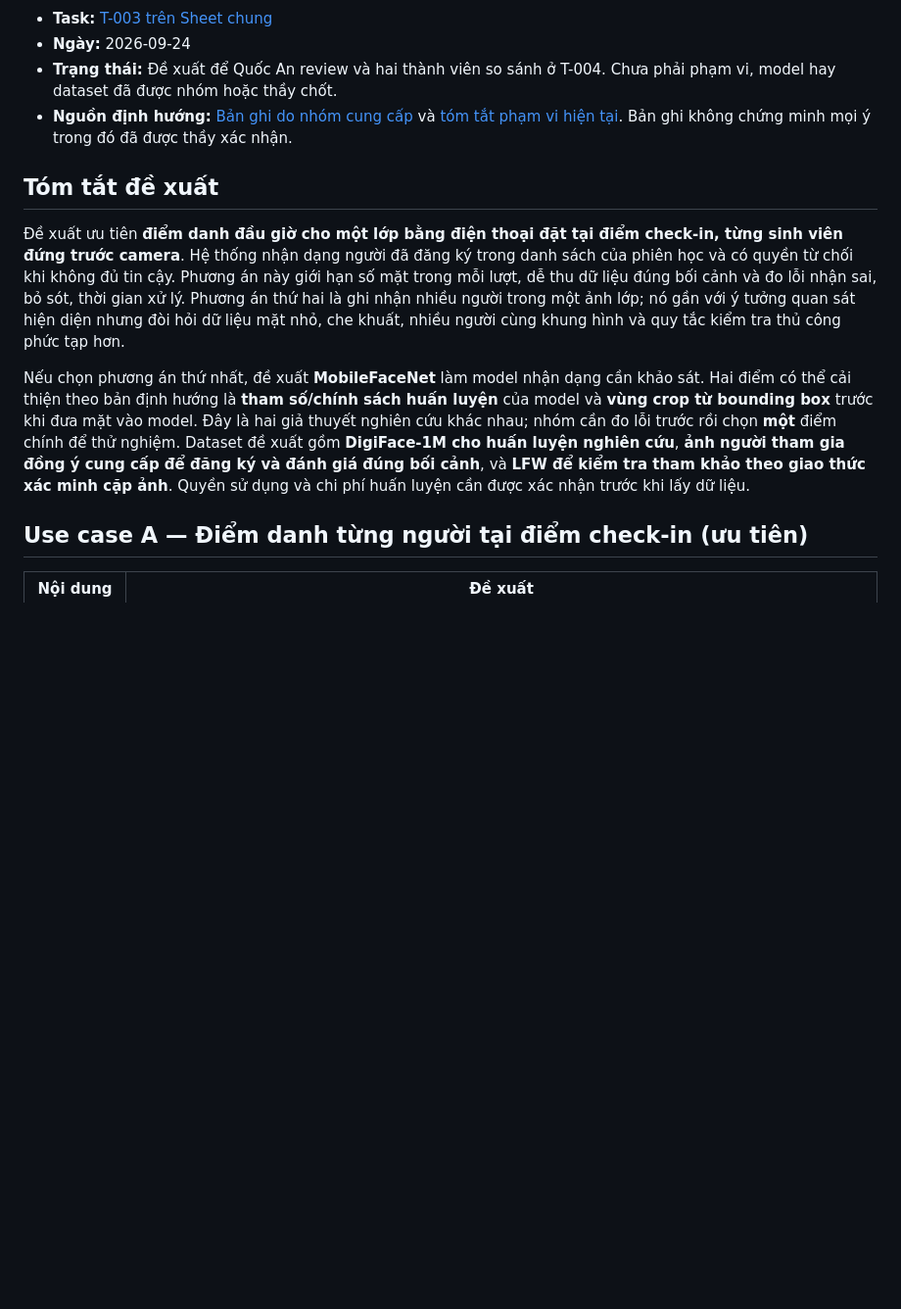
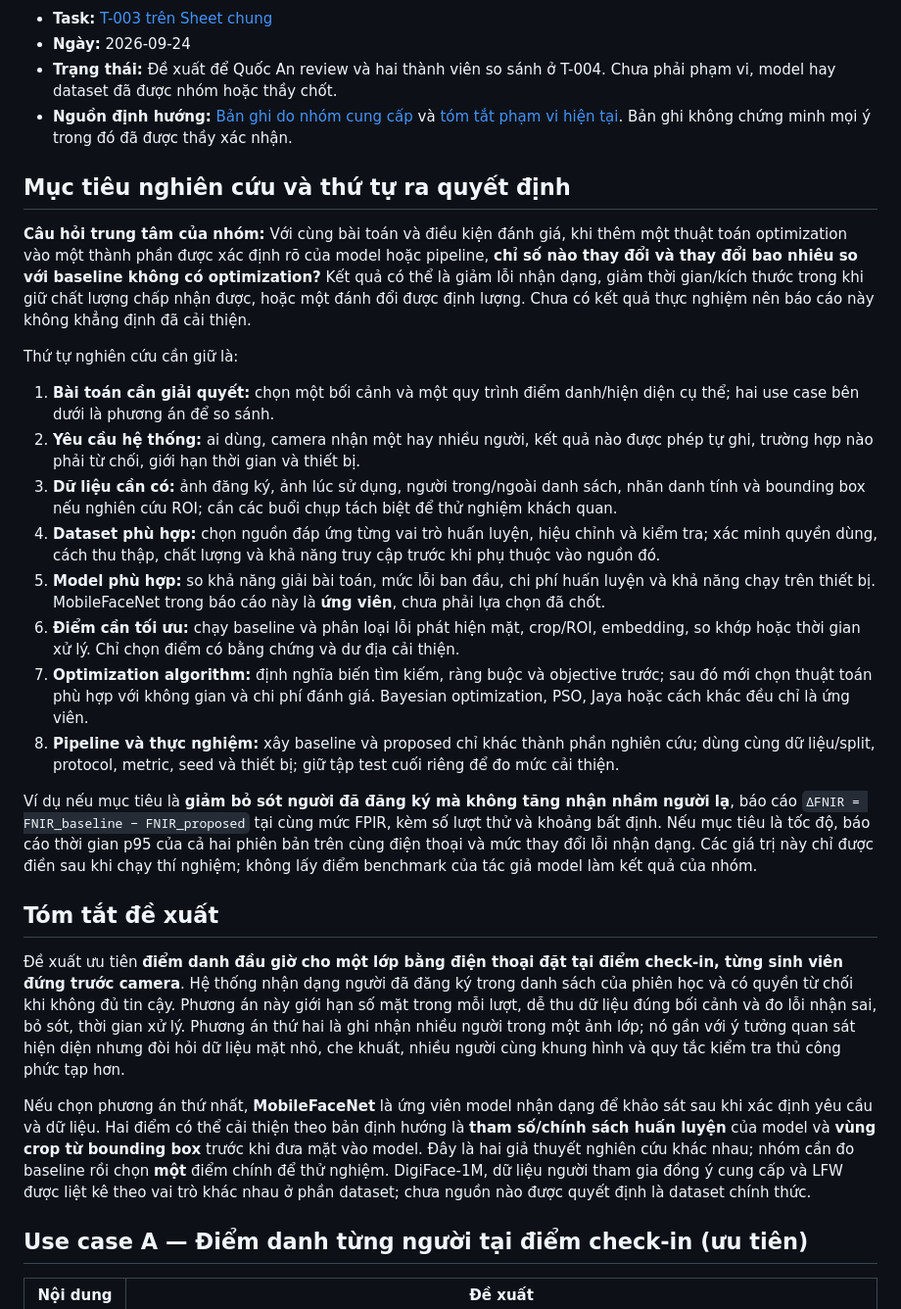
Before and after one commit to quocanwyf/doantotnghiep2nguoi, a Markdown page: docs/01-problem/minh-hy-proposal.md, the part around one of its changes. Shown at 98% size. GitHub-like rendering; blank space fills up the shorter version.

Commit message:
T-003: sap xep de xuat theo lo trinh nghien cuu

```diff
--- a/docs/01-problem/minh-hy-proposal.md
+++ b/docs/01-problem/minh-hy-proposal.md
@@ -5,11 +5,28 @@
 - **Trạng thái:** Đề xuất để Quốc An review và hai thành viên so sánh ở T-004. Chưa phải phạm vi, model hay dataset đã được nhóm hoặc thầy chốt.
 - **Nguồn định hướng:** [Bản ghi do nhóm cung cấp](../sources/dinhhuongdatn.docx) và [tóm tắt phạm vi hiện tại](../00-project/brief.md). Bản ghi không chứng minh mọi ý trong đó đã được thầy xác nhận.
 
+## Mục tiêu nghiên cứu và thứ tự ra quyết định
+
+**Câu hỏi trung tâm của nhóm:** Với cùng bài toán và điều kiện đánh giá, khi thêm một thuật toán optimization vào một thành phần được xác định rõ của model hoặc pipeline, **chỉ số nào thay đổi và thay đổi bao nhiêu so với baseline không có optimization?** Kết quả có thể là giảm lỗi nhận dạng, giảm thời gian/kích thước trong khi giữ chất lượng chấp nhận được, hoặc một đánh đổi được định lượng. Chưa có kết quả thực nghiệm nên báo cáo này không khẳng định đã cải thiện.
+
+Thứ tự nghiên cứu cần giữ là:
+
+1. **Bài toán cần giải quyết:** chọn một bối cảnh và một quy trình điểm danh/hiện diện cụ thể; hai use case bên dưới là phương án để so sánh.
+2. **Yêu cầu hệ thống:** ai dùng, camera nhận một hay nhiều người, kết quả nào được phép tự ghi, trường hợp nào phải từ chối, giới hạn thời gian và thiết bị.
+3. **Dữ liệu cần có:** ảnh đăng ký, ảnh lúc sử dụng, người trong/ngoài danh sách, nhãn danh tính và bounding box nếu nghiên cứu ROI; cần các buổi chụp tách biệt để thử nghiệm khách quan.
+4. **Dataset phù hợp:** chọn nguồn đáp ứng từng vai trò huấn luyện, hiệu chỉnh và kiểm tra; xác minh quyền dùng, cách thu thập, chất lượng và khả năng truy cập trước khi phụ thuộc vào nguồn đó.
+5. **Model phù hợp:** so khả năng giải bài toán, mức lỗi ban đầu, chi phí huấn luyện và khả năng chạy trên thiết bị. MobileFaceNet trong báo cáo này là **ứng viên**, chưa phải lựa chọn đã chốt.
+6. **Điểm cần tối ưu:** chạy baseline và phân loại lỗi phát hiện mặt, crop/ROI, embedding, so khớp hoặc thời gian xử lý. Chỉ chọn điểm có bằng chứng và dư địa cải thiện.
+7. **Optimization algorithm:** định nghĩa biến tìm kiếm, ràng buộc và objective trước; sau đó mới chọn thuật toán phù hợp với không gian và chi phí đánh giá. Bayesian optimization, PSO, Jaya hoặc cách khác đều chỉ là ứng viên.
+8. **Pipeline và thực nghiệm:** xây baseline và proposed chỉ khác thành phần nghiên cứu; dùng cùng dữ liệu/split, protocol, metric, seed và thiết bị; giữ tập test cuối riêng để đo mức cải thiện.
+
+Ví dụ nếu mục tiêu là **giảm bỏ sót người đã đăng ký mà không tăng nhận nhầm người lạ**, báo cáo `ΔFNIR = FNIR_baseline − FNIR_proposed` tại cùng mức FPIR, kèm số lượt thử và khoảng bất định. Nếu mục tiêu là tốc độ, báo cáo thời gian p95 của cả hai phiên bản trên cùng điện thoại và mức thay đổi lỗi nhận dạng. Các giá trị này chỉ được điền sau khi chạy thí nghiệm; không lấy điểm benchmark của tác giả model làm kết quả của nhóm.
+
 ## Tóm tắt đề xuất
 
 Đề xuất ưu tiên **điểm danh đầu giờ cho một lớp bằng điện thoại đặt tại điểm check-in, từng sinh viên đứng trước camera**. Hệ thống nhận dạng người đã đăng ký trong danh sách của phiên học và có quyền từ chối khi không đủ tin cậy. Phương án này giới hạn số mặt trong mỗi lượt, dễ thu dữ liệu đúng bối cảnh và đo lỗi nhận sai, bỏ sót, thời gian xử lý. Phương án thứ hai là ghi nhận nhiều người trong một ảnh lớp; nó gần với ý tưởng quan sát hiện diện nhưng đòi hỏi dữ liệu mặt nhỏ, che khuất, nhiều người cùng khung hình và quy tắc kiểm tra thủ công phức tạp hơn.
 
-Nếu chọn phương án thứ nhất, đề xuất **MobileFaceNet** làm model nhận dạng cần khảo sát. Hai điểm có thể cải thiện theo bản định hướng là **tham số/chính sách huấn luyện** của model và **vùng crop từ bounding box** trước khi đưa mặt vào model. Đây là hai giả thuyết nghiên cứu khác nhau; nhóm cần đo lỗi trước rồi chọn **một** điểm chính để thử nghiệm. Dataset đề xuất gồm **DigiFace-1M cho huấn luyện nghiên cứu**, **ảnh người tham gia đồng ý cung cấp để đăng ký và đánh giá đúng bối cảnh**, và **LFW để kiểm tra tham khảo theo giao thức xác minh cặp ảnh**. Quyền sử dụng và chi phí huấn luyện cần được xác nhận trước khi lấy dữ liệu.
+Nếu chọn phương án thứ nhất, **MobileFaceNet** là ứng viên model nhận dạng để khảo sát sau khi xác định yêu cầu và dữ liệu. Hai điểm có thể cải thiện theo bản định hướng là **tham số/chính sách huấn luyện** của model và **vùng crop từ bounding box** trước khi đưa mặt vào model. Đây là hai giả thuyết nghiên cứu khác nhau; nhóm cần đo baseline rồi chọn **một** điểm chính để thử nghiệm. DigiFace-1M, dữ liệu người tham gia đồng ý cung cấp và LFW được liệt kê theo vai trò khác nhau ở phần dataset; chưa nguồn nào được quyết định là dataset chính thức.
 
 ## Use case A — Điểm danh từng người tại điểm check-in (ưu tiên)
 
```
Also changed, not shown: other parts of docs/01-problem/minh-hy-proposal.md (+20 -9 lines).
